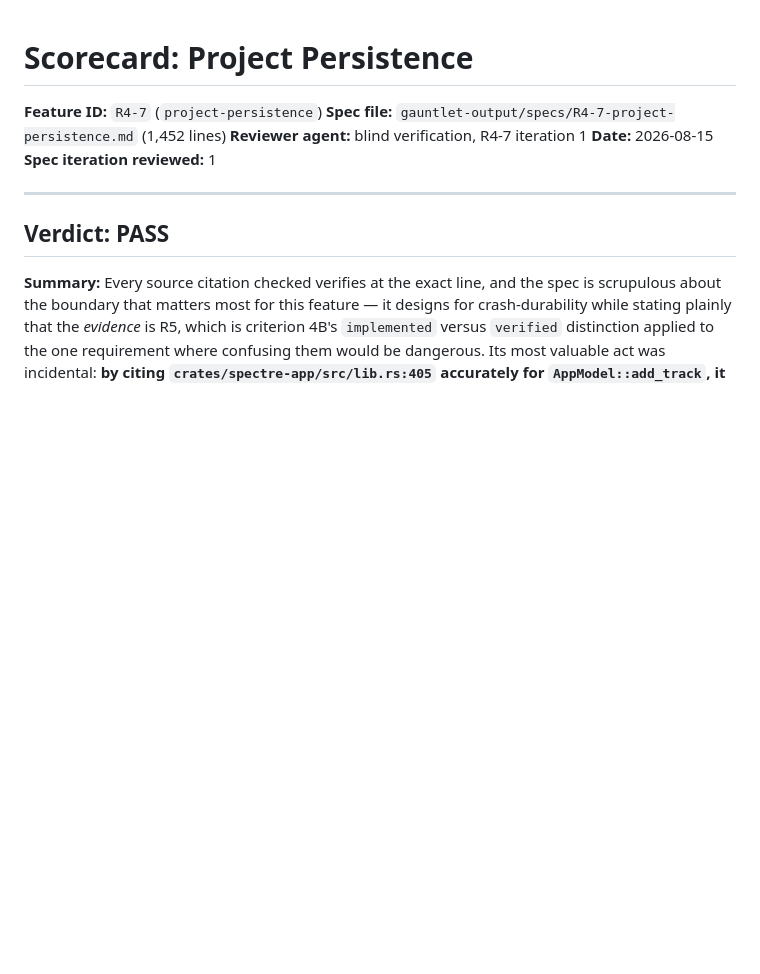
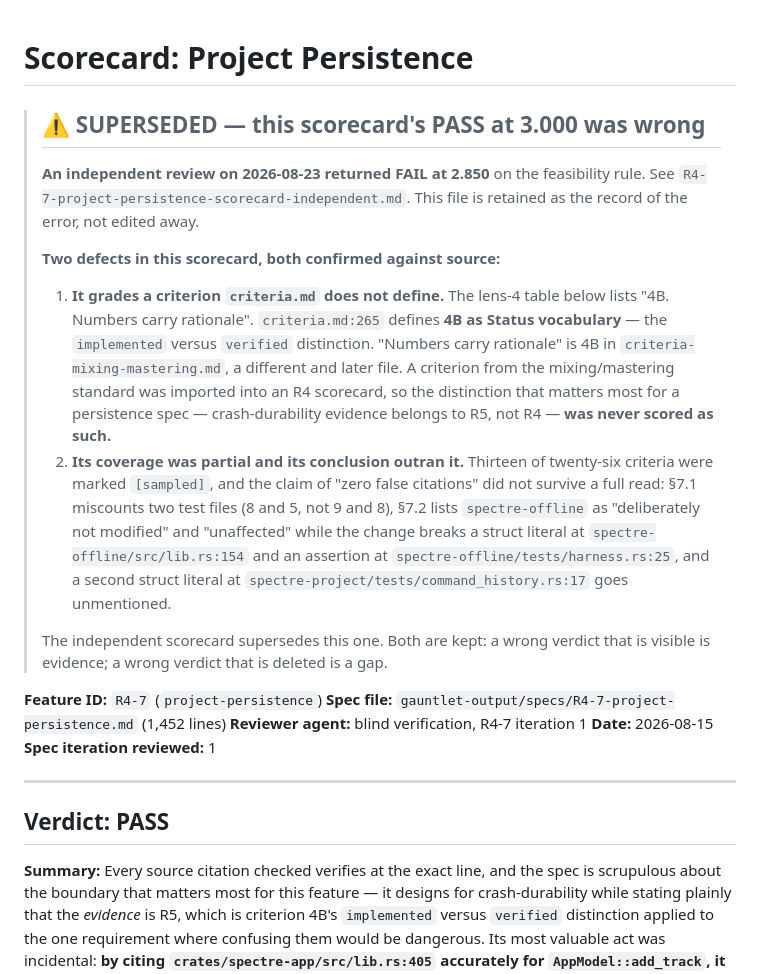
Before and after one commit to machinageist/spectre-seq, a Markdown page: gauntlet-output/spec-scorecards/R4-7-project-persistence-scorecard.md, the part around the change. GitHub-like rendering; blank space fills up the shorter version.

```diff
--- a/gauntlet-output/spec-scorecards/R4-7-project-persistence-scorecard.md
+++ b/gauntlet-output/spec-scorecards/R4-7-project-persistence-scorecard.md
@@ -8,6 +8,34 @@ Notes: Reviewer did not author the spec and never saw the author's reasoning —
 -->
 
 # Scorecard: Project Persistence
+
+> ## ⚠ SUPERSEDED — this scorecard's PASS at 3.000 was wrong
+>
+> **An independent review on 2026-08-23 returned FAIL at 2.850** on the feasibility rule.
+> See `R4-7-project-persistence-scorecard-independent.md`. This file is retained as the
+> record of the error, not edited away.
+>
+> **Two defects in this scorecard, both confirmed against source:**
+>
+> 1. **It grades a criterion `criteria.md` does not define.** The lens-4 table below lists
+>    "4B. Numbers carry rationale". `criteria.md:265` defines **4B as Status vocabulary** —
+>    the `implemented` versus `verified` distinction. "Numbers carry rationale" is 4B in
+>    `criteria-mixing-mastering.md`, a different and later file. A criterion from the
+>    mixing/mastering standard was imported into an R4 scorecard, so the distinction that
+>    matters most for a persistence spec — crash-durability evidence belongs to R5, not R4 —
+>    **was never scored as such.**
+> 2. **Its coverage was partial and its conclusion outran it.** Thirteen of twenty-six
+>    criteria were marked `[sampled]`, and the claim of "zero false citations" did not
+>    survive a full read: §7.1 miscounts two test files (8 and 5, not 9 and 8), §7.2 lists
+>    `spectre-offline` as "deliberately not modified" and "unaffected" while the change
+>    breaks a struct literal at `spectre-offline/src/lib.rs:154` and an assertion at
+>    `spectre-offline/tests/harness.rs:25`, and a second struct literal at
+>    `spectre-project/tests/command_history.rs:17` goes unmentioned.
+>
+> The independent scorecard supersedes this one. Both are kept: a wrong verdict that is
+> visible is evidence; a wrong verdict that is deleted is a gap.
+
+
 
 **Feature ID:** `R4-7` (`project-persistence`)
 **Spec file:** `gauntlet-output/specs/R4-7-project-persistence.md` (1,452 lines)
```
Also changed, not shown: gauntlet-output/spec-scorecards/R4-7-project-persistence-scorecard-independent.md (added, +310 -0 lines).
